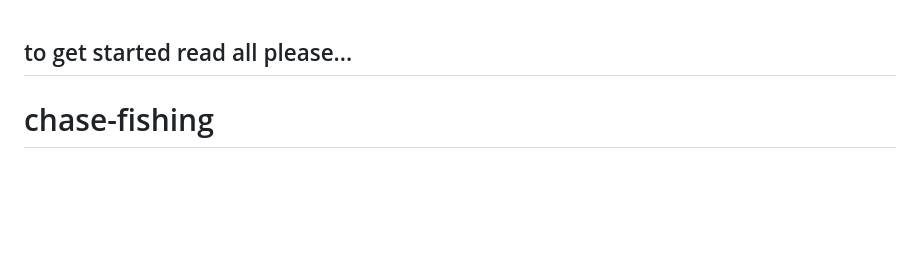
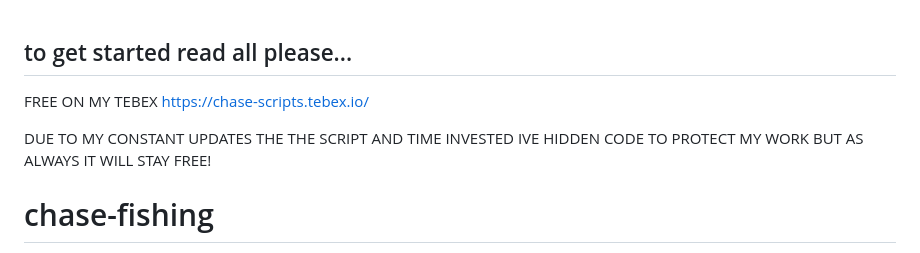
Before and after one commit to vk-chase/chase-fishing, a Markdown page: README.md, the part around the change. GitHub-like rendering; blank space fills up the shorter version.

Commit message:
MOVED TO TEBEX STILL FREE!

```diff
--- a/README.md
+++ b/README.md
@@ -1,6 +1,8 @@
 ## to get started read all please...
 
+FREE ON MY TEBEX https://chase-scripts.tebex.io/
 
+DUE TO MY CONSTANT UPDATES THE THE SCRIPT AND TIME INVESTED IVE HIDDEN CODE TO PROTECT MY WORK BUT AS ALWAYS IT WILL STAY FREE!
 
 # chase-fishing
 qbcore advanced fishing
```
